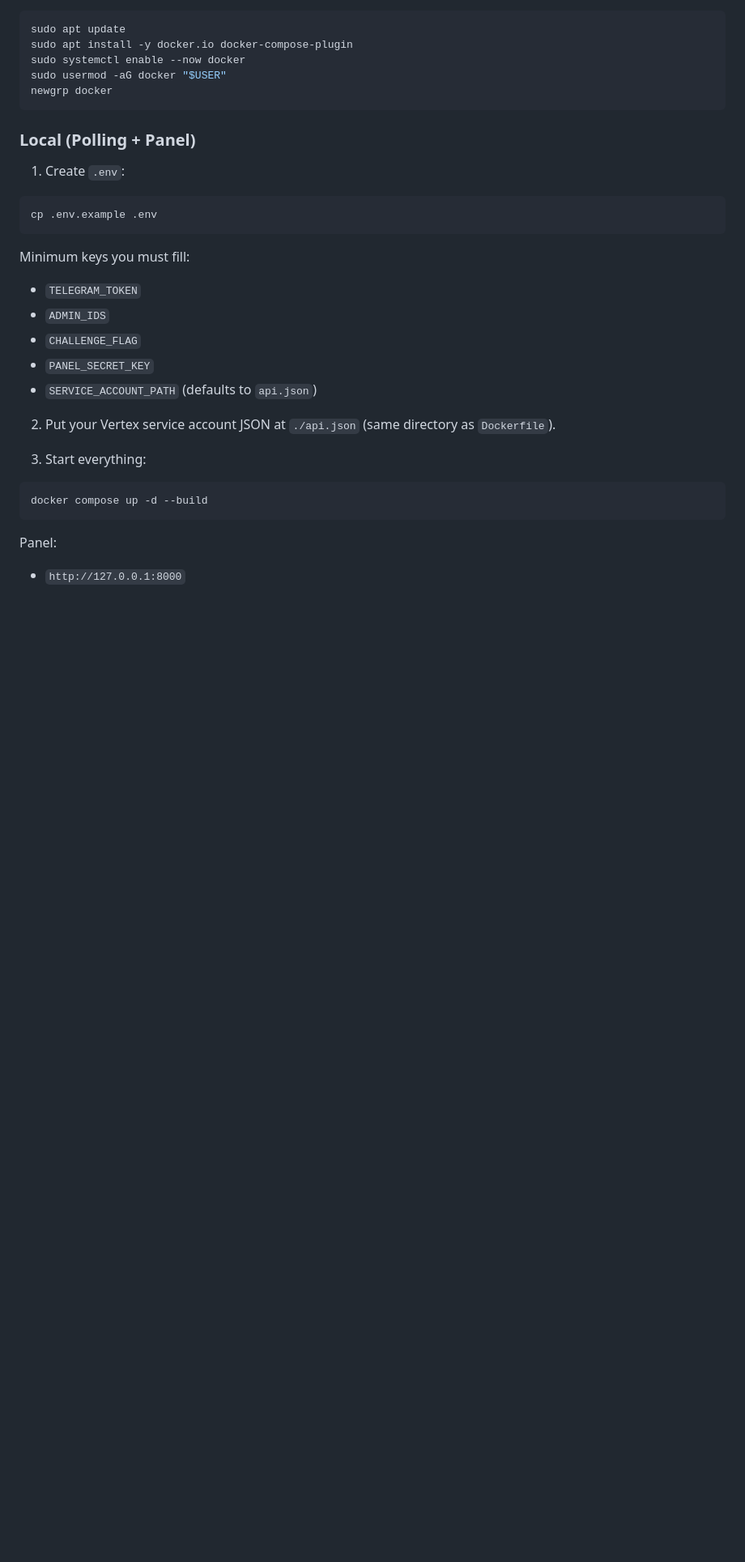
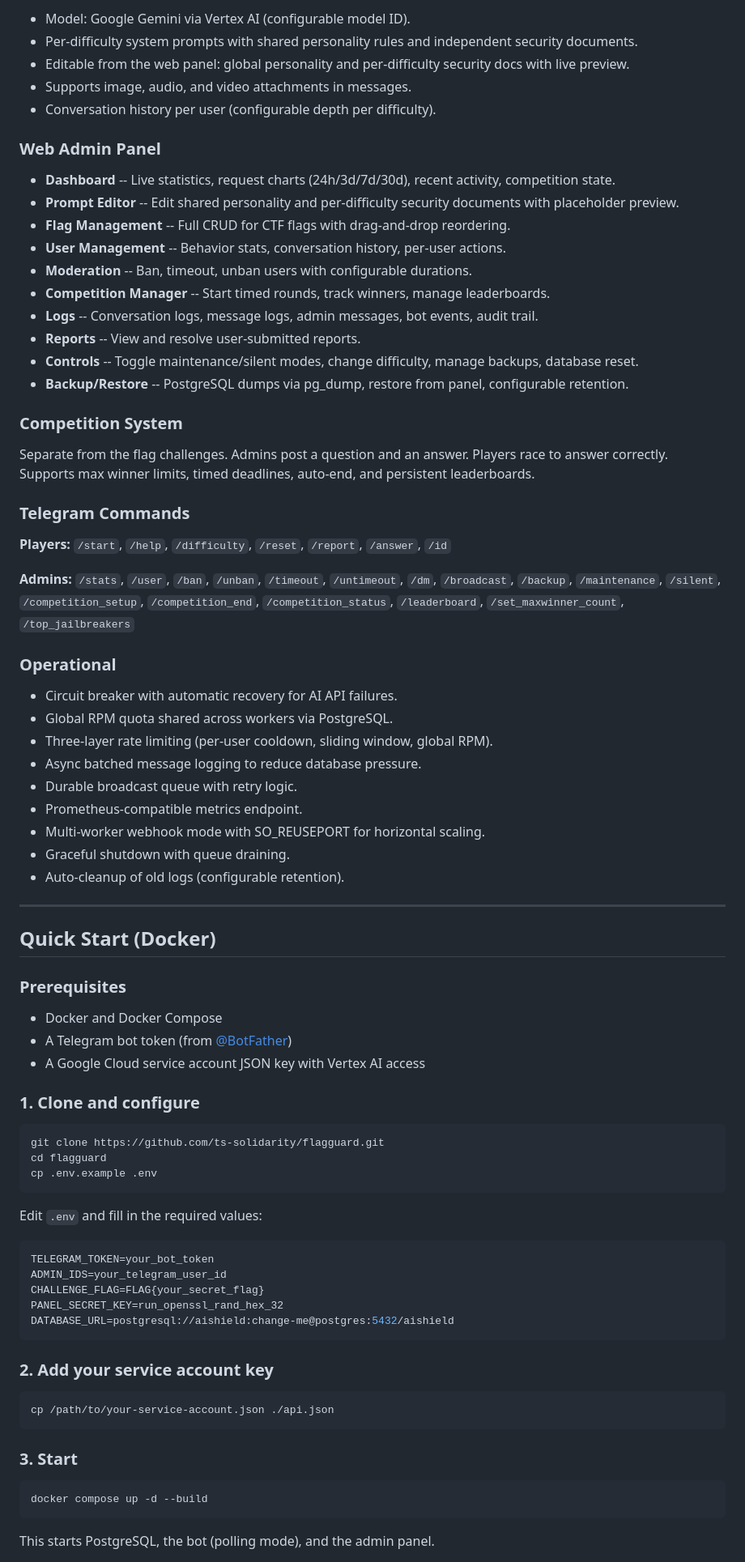
Before and after one commit to wleeaf/flagguard, a Markdown page: README.md, the part around one of its changes. Shown at 81% size. Drawn GitHub-style; blank space fills up the shorter version.

````diff
--- a/README.md
+++ b/README.md
@@ -15,35 +65,83 @@ If you use Docker, you do not need to install PostgreSQL on the host. Docker Com
+- Model: Google Gemini via Vertex AI (configurable model ID).
+- Per-difficulty system prompts with shared personality rules and independent security documents.
+- Editable from the web panel: global personality and per-difficulty security docs with live preview.
+- Supports image, audio, and video attachments in messages.
+- Conversation history per user (configurable depth per difficulty).
+
+### Web Admin Panel
+
+- **Dashboard** -- Live statistics, request charts (24h/3d/7d/30d), recent activity, competition state.
+- **Prompt Editor** -- Edit shared personality and per-difficulty security documents with placeholder preview.
+- **Flag Management** -- Full CRUD for CTF flags with drag-and-drop reordering.
+- **User Management** -- Behavior stats, conversation history, per-user actions.
+- **Moderation** -- Ban, timeout, unban users with configurable durations.
+- **Competition Manager** -- Start timed rounds, track winners, manage leaderboards.
+- **Logs** -- Conversation logs, message logs, admin messages, bot events, audit trail.
+- **Reports** -- View and resolve user-submitted reports.
+- **Controls** -- Toggle maintenance/silent modes, change difficulty, manage backups, database reset.
+- **Backup/Restore** -- PostgreSQL dumps via pg_dump, restore from panel, configurable retention.
+
+### Competition System
+
+Separate from the flag challenges. Admins post a question and an answer. Players race to answer correctly. Supports max winner limits, timed deadlines, auto-end, and persistent leaderboards.
+
+### Telegram Commands
+
+**Players:** `/start`, `/help`, `/difficulty`, `/reset`, `/report`, `/answer`, `/id`
+
+**Admins:** `/stats`, `/user`, `/ban`, `/unban`, `/timeout`, `/untimeout`, `/dm`, `/broadcast`, `/backup`, `/maintenance`, `/silent`, `/competition_setup`, `/competition_end`, `/competition_status`, `/leaderboard`, `/set_maxwinner_count`, `/top_jailbreakers`
+
+### Operational
+
+- Circuit breaker with automatic recovery for AI API failures.
+- Global RPM quota shared across workers via PostgreSQL.
+- Three-layer rate limiting (per-user cooldown, sliding window, global RPM).
+- Async batched message logging to reduce database pressure.
+- Durable broadcast queue with retry logic.
+- Prometheus-compatible metrics endpoint.
+- Multi-worker webhook mode with SO_REUSEPORT for horizontal scaling.
+- Graceful shutdown with queue draining.
+- Auto-cleanup of old logs (configurable retention).
+
+---
+
+## Quick Start (Docker)
+
+### Prerequisites
+
+- Docker and Docker Compose
+- A Telegram bot token (from [@BotFather](https://t.me/BotFather))
+- A Google Cloud service account JSON key with Vertex AI access
+
+### 1. Clone and configure
 
 ```bash
-sudo apt update
-sudo apt install -y docker.io docker-compose-plugin
-sudo systemctl enable --now docker
-sudo usermod -aG docker "$USER"
-newgrp docker
-```
-
-### Local (Polling + Panel)
-
-1. Create `.env`:
-
-```bash
+git clone https://github.com/ts-solidarity/flagguard.git
+cd flagguard
 cp .env.example .env
 ```
 
-Minimum keys you must fill:
-- `TELEGRAM_TOKEN`
-- `ADMIN_IDS`
-- `CHALLENGE_FLAG`
-- `PANEL_SECRET_KEY`
-- `SERVICE_ACCOUNT_PATH` (defaults to `api.json`)
+Edit `.env` and fill in the required values:
 
-2. Put your Vertex service account JSON at `./api.json` (same directory as `Dockerfile`).
+```env
+TELEGRAM_TOKEN=your_bot_token
+ADMIN_IDS=your_telegram_user_id
+CHALLENGE_FLAG=FLAG{your_secret_flag}
+PANEL_SECRET_KEY=run_openssl_rand_hex_32
+DATABASE_URL=postgresql://aishield:change-me@postgres:5432/aishield
+```
 
-3. Start everything:
+### 2. Add your service account key
+
+```bash
+cp /path/to/your-service-account.json ./api.json
+```
+
+### 3. Start
 
 ```bash
 docker compose up -d --build
 ```
 
-Panel:
-- `http://127.0.0.1:8000`
+This starts PostgreSQL, the bot (polling mode), and the admin panel.
 
````
Also changed, not shown: other parts of README.md (+221 -275 lines).
